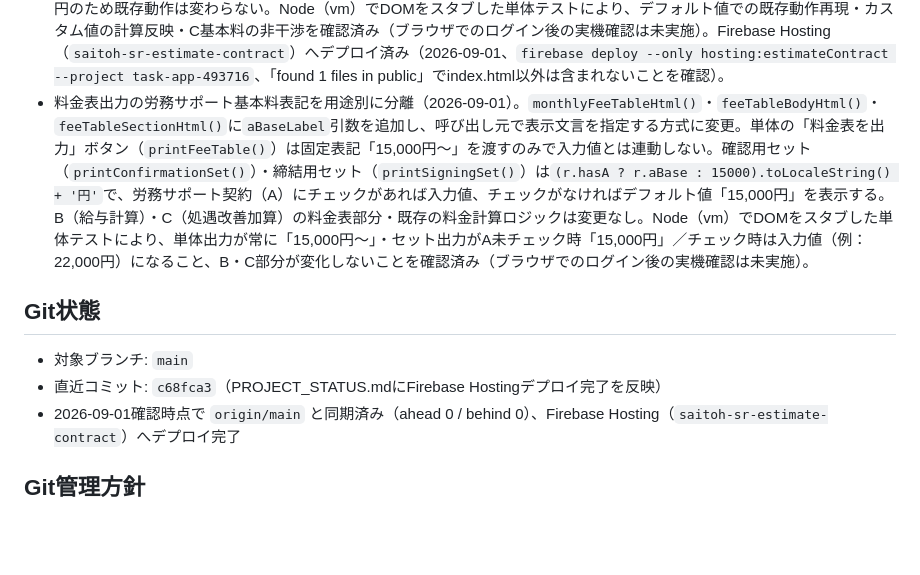
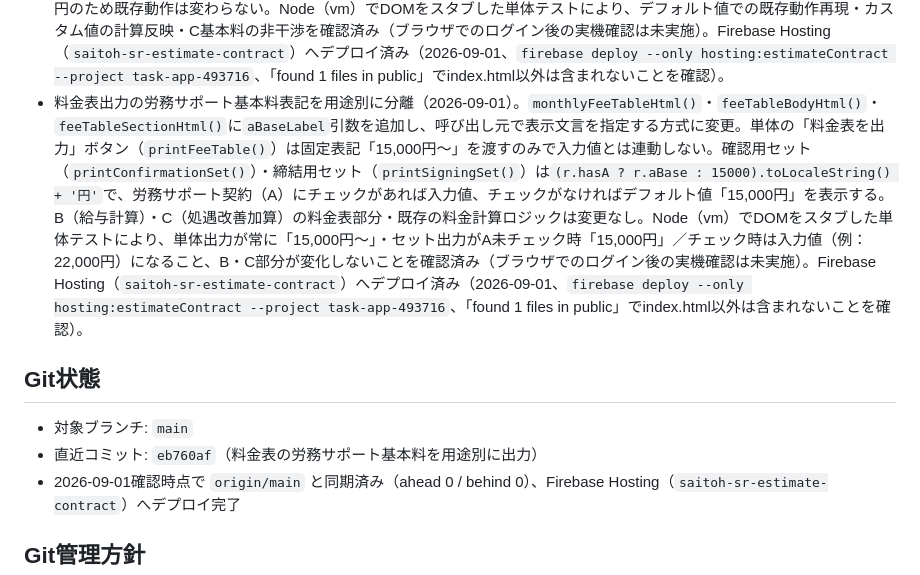
Before and after one commit to hiro-saitoh-sr/estimate-contract-app, a Markdown page: PROJECT_STATUS.md, the part around the change. GitHub-like rendering; blank space fills up the shorter version.

Commit message:
docs: PROJECT_STATUS.mdにFirebase Hostingデプロイ完了を反映

```diff
--- a/PROJECT_STATUS.md
+++ b/PROJECT_STATUS.md
@@ -23,12 +23,12 @@
 - 業務委託契約書テンプレート（`getContract1`〜`5`）の【給与計算サポート契約の確認事項】を修正（2026-08-30）。「勤怠システムを使用されない場合は乙の指定するExcelに甲にてご入力いただきます」「甲は給与計算に必要な情報を給与支給日の12日前までに乙へ提供します」の2行を削除し、「勤怠の集計はお客様にて行っていただきます。給与計算に必要な勤怠情報・賃金変動データ等は、乙の指定するExcelにご入力のうえ、支給日の12日前までにご提供ください。」の1行に統合。給与計算サポート契約（B）を含むパターンのみ該当（共通関数`payrollClauseHtml()`＝`getContract2`、`getContract5`内の同文言）。B契約を含まない`getContract1`・`3`・`4`にはこの文言自体が存在しないため変更なし。他の条項・料金計算ロジックは変更なし。
 - CodexとClaude Codeは対等な開発担当であり、共通Git手順と競合停止ルールを適用する。
 - 労務サポート契約（A）の基本料を固定15,000円から可変入力に変更（2026-09-01）。チェックボックスラベルを「労務サポート契約（基本料＋従業員数単価）」に変更し、チェック時のみ表示される「労務サポート基本料（税抜）」入力欄（`serviceABaseAmount`、デフォルト15,000円・`min=0`・`step=1000`）を追加。`calc()`が`getServiceABase()`で入力値を読み取り`calcResult.aBase`に格納、料金計算結果・見積書（`estimateContentHtml()`）・料金計算明細（`detailBreakdownHtml()`）・業務委託契約書5パターン（`getContract1`・`2`・`4`・`5`、Aを含まない`getContract3`は対象外）の基本料表示に反映。月次報酬一覧（`monthlyFeeTableHtml()`）は固定15,000円のまま変更なし。処遇改善加算サポート（C）の基本料（Aあり5,000円／Aなし15,000円）は独立した固定値のため計算ロジック変更なし。デフォルト値15,000円のため既存動作は変わらない。Node（vm）でDOMをスタブした単体テストにより、デフォルト値での既存動作再現・カスタム値の計算反映・C基本料の非干渉を確認済み（ブラウザでのログイン後の実機確認は未実施）。Firebase Hosting（`saitoh-sr-estimate-contract`）へデプロイ済み（2026-09-01、`firebase deploy --only hosting:estimateContract --project task-app-493716`、「found 1 files in public」でindex.html以外は含まれないことを確認）。
-- 料金表出力の労務サポート基本料表記を用途別に分離（2026-09-01）。`monthlyFeeTableHtml()`・`feeTableBodyHtml()`・`feeTableSectionHtml()`に`aBaseLabel`引数を追加し、呼び出し元で表示文言を指定する方式に変更。単体の「料金表を出力」ボタン（`printFeeTable()`）は固定表記「15,000円〜」を渡すのみで入力値とは連動しない。確認用セット（`printConfirmationSet()`）・締結用セット（`printSigningSet()`）は`(r.hasA ? r.aBase : 15000).toLocaleString() + '円'`で、労務サポート契約（A）にチェックがあれば入力値、チェックがなければデフォルト値「15,000円」を表示する。B（給与計算）・C（処遇改善加算）の料金表部分・既存の料金計算ロジックは変更なし。Node（vm）でDOMをスタブした単体テストにより、単体出力が常に「15,000円〜」・セット出力がA未チェック時「15,000円」／チェック時は入力値（例：22,000円）になること、B・C部分が変化しないことを確認済み（ブラウザでのログイン後の実機確認は未実施）。
+- 料金表出力の労務サポート基本料表記を用途別に分離（2026-09-01）。`monthlyFeeTableHtml()`・`feeTableBodyHtml()`・`feeTableSectionHtml()`に`aBaseLabel`引数を追加し、呼び出し元で表示文言を指定する方式に変更。単体の「料金表を出力」ボタン（`printFeeTable()`）は固定表記「15,000円〜」を渡すのみで入力値とは連動しない。確認用セット（`printConfirmationSet()`）・締結用セット（`printSigningSet()`）は`(r.hasA ? r.aBase : 15000).toLocaleString() + '円'`で、労務サポート契約（A）にチェックがあれば入力値、チェックがなければデフォルト値「15,000円」を表示する。B（給与計算）・C（処遇改善加算）の料金表部分・既存の料金計算ロジックは変更なし。Node（vm）でDOMをスタブした単体テストにより、単体出力が常に「15,000円〜」・セット出力がA未チェック時「15,000円」／チェック時は入力値（例：22,000円）になること、B・C部分が変化しないことを確認済み（ブラウザでのログイン後の実機確認は未実施）。Firebase Hosting（`saitoh-sr-estimate-contract`）へデプロイ済み（2026-09-01、`firebase deploy --only hosting:estimateContract --project task-app-493716`、「found 1 files in public」でindex.html以外は含まれないことを確認）。
 
 ## Git状態
 
 - 対象ブランチ: `main`
-- 直近コミット: `c68fca3`（PROJECT_STATUS.mdにFirebase Hostingデプロイ完了を反映）
+- 直近コミット: `eb760af`（料金表の労務サポート基本料を用途別に出力）
 - 2026-09-01確認時点で `origin/main` と同期済み（ahead 0 / behind 0）、Firebase Hosting（`saitoh-sr-estimate-contract`）へデプロイ完了
 
 ## Git管理方針
```
